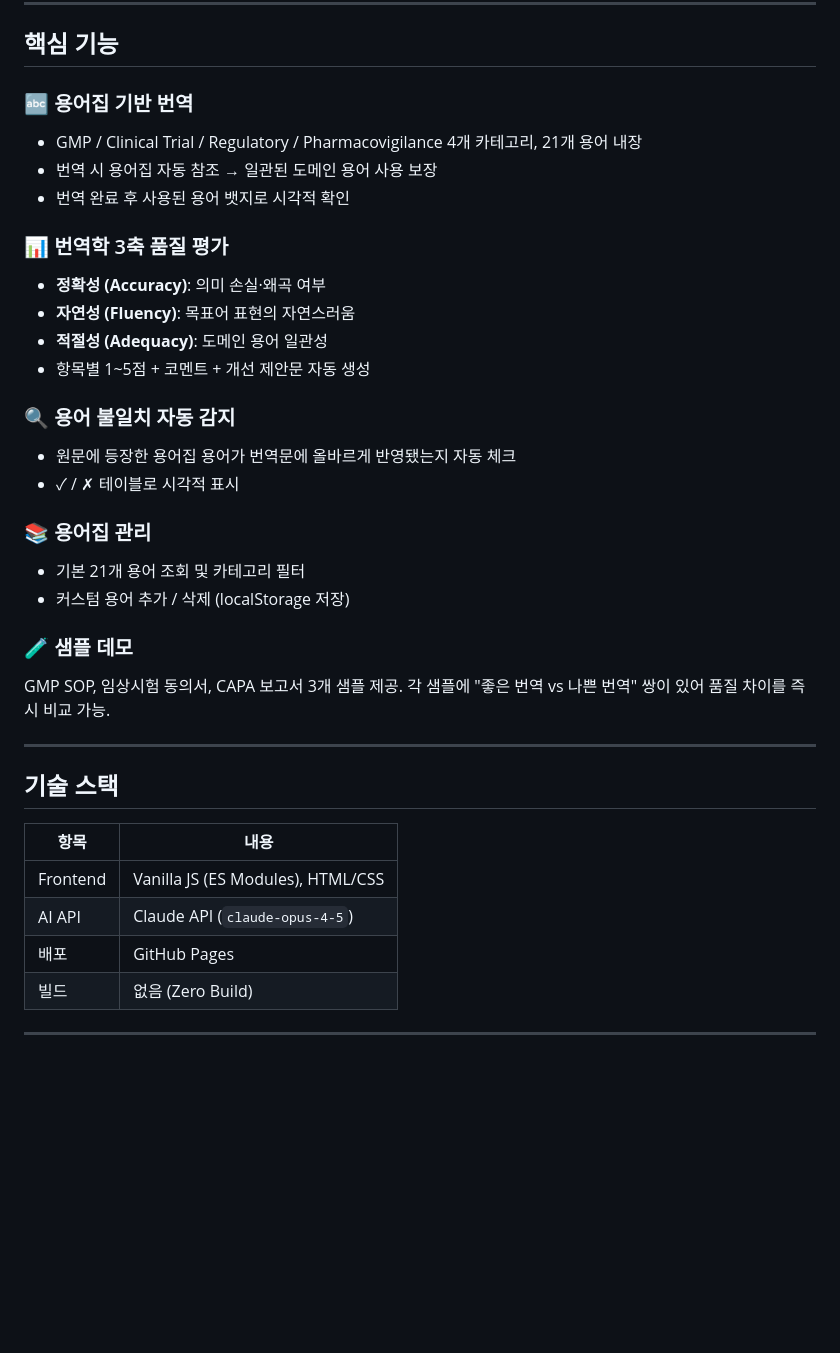
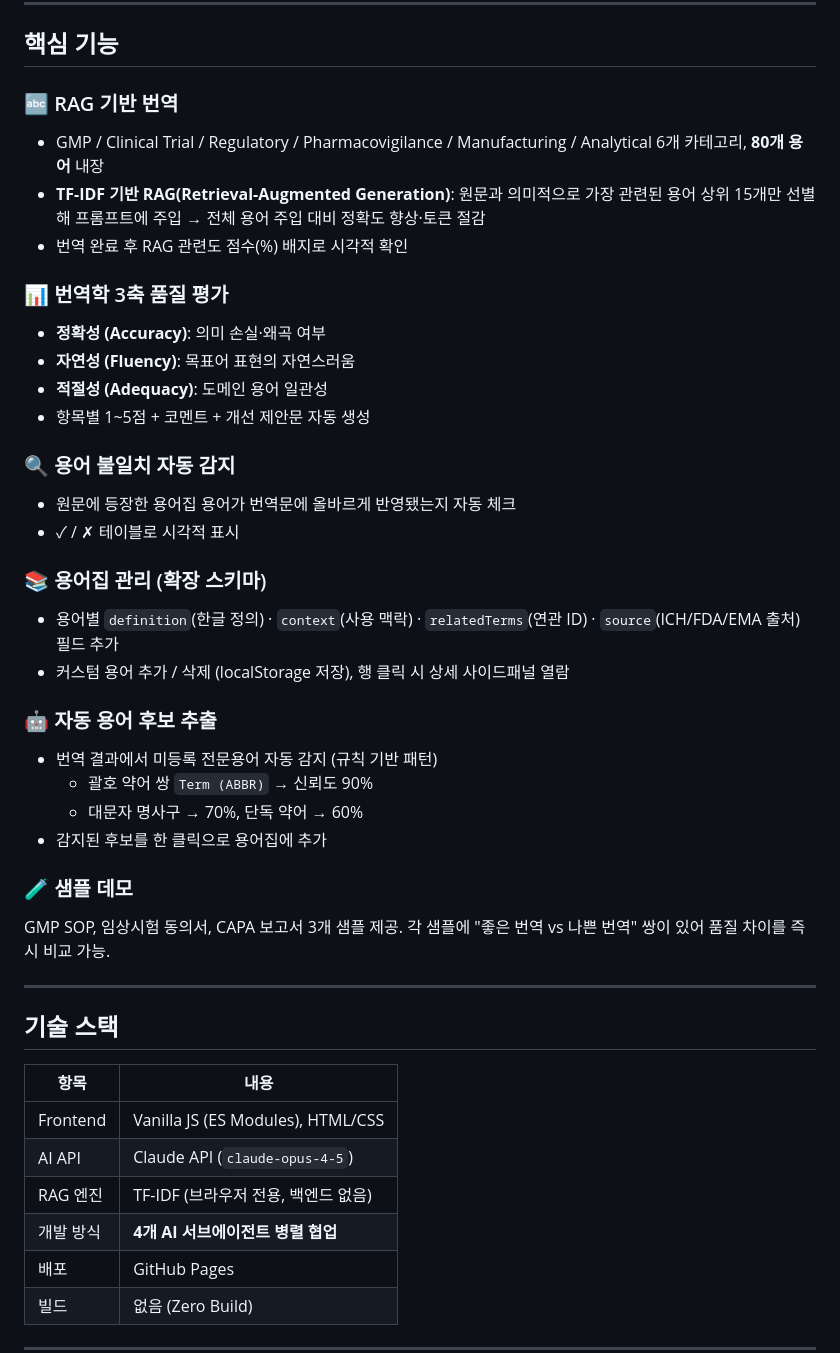
Before and after one commit to jhr122333/translation-qa, a Markdown page: README.md, the part around one of its changes. GitHub-like rendering; blank space fills up the shorter version.

Commit message:
docs: README에 RAG 기술 및 4개 에이전트 아키텍처 내용 추가
Co-Authored-By: Claude Sonnet 4.6 <noreply@anthropic.com>

```diff
--- a/README.md
+++ b/README.md
@@ -36,10 +36,10 @@
 
 ## 핵심 기능
 
-### 🔤 용어집 기반 번역
-- GMP / Clinical Trial / Regulatory / Pharmacovigilance 4개 카테고리, 21개 용어 내장
-- 번역 시 용어집 자동 참조 → 일관된 도메인 용어 사용 보장
-- 번역 완료 후 사용된 용어 뱃지로 시각적 확인
+### 🔤 RAG 기반 번역
+- GMP / Clinical Trial / Regulatory / Pharmacovigilance / Manufacturing / Analytical 6개 카테고리, **80개 용어** 내장
+- **TF-IDF 기반 RAG(Retrieval-Augmented Generation)**: 원문과 의미적으로 가장 관련된 용어 상위 15개만 선별해 프롬프트에 주입 → 전체 용어 주입 대비 정확도 향상·토큰 절감
+- 번역 완료 후 RAG 관련도 점수(%) 배지로 시각적 확인
 
 ### 📊 번역학 3축 품질 평가
 - **정확성 (Accuracy)**: 의미 손실·왜곡 여부
@@ -51,9 +51,15 @@
 - 원문에 등장한 용어집 용어가 번역문에 올바르게 반영됐는지 자동 체크
 - ✓ / ✗ 테이블로 시각적 표시
 
-### 📚 용어집 관리
-- 기본 21개 용어 조회 및 카테고리 필터
-- 커스텀 용어 추가 / 삭제 (localStorage 저장)
+### 📚 용어집 관리 (확장 스키마)
+- 용어별 `definition`(한글 정의) · `context`(사용 맥락) · `relatedTerms`(연관 ID) · `source`(ICH/FDA/EMA 출처) 필드 추가
+- 커스텀 용어 추가 / 삭제 (localStorage 저장), 행 클릭 시 상세 사이드패널 열람
+
+### 🤖 자동 용어 후보 추출
+- 번역 결과에서 미등록 전문용어 자동 감지 (규칙 기반 패턴)
+  - 괄호 약어 쌍 `Term (ABBR)` → 신뢰도 90%
+  - 대문자 명사구 → 70%, 단독 약어 → 60%
+- 감지된 후보를 한 클릭으로 용어집에 추가
 
 ### 🧪 샘플 데모
 GMP SOP, 임상시험 동의서, CAPA 보고서 3개 샘플 제공.
@@ -67,6 +73,8 @@ GMP SOP, 임상시험 동의서, CAPA 보고서 3개 샘플 제공.
 |------|------|
 | Frontend | Vanilla JS (ES Modules), HTML/CSS |
 | AI API | Claude API (`claude-opus-4-5`) |
+| RAG 엔진 | TF-IDF (브라우저 전용, 백엔드 없음) |
+| 개발 방식 | **4개 AI 서브에이전트 병렬 협업** |
 | 배포 | GitHub Pages |
 | 빌드 | 없음 (Zero Build) |
 
```
Also changed, not shown: other parts of README.md (+15 -0 lines).
